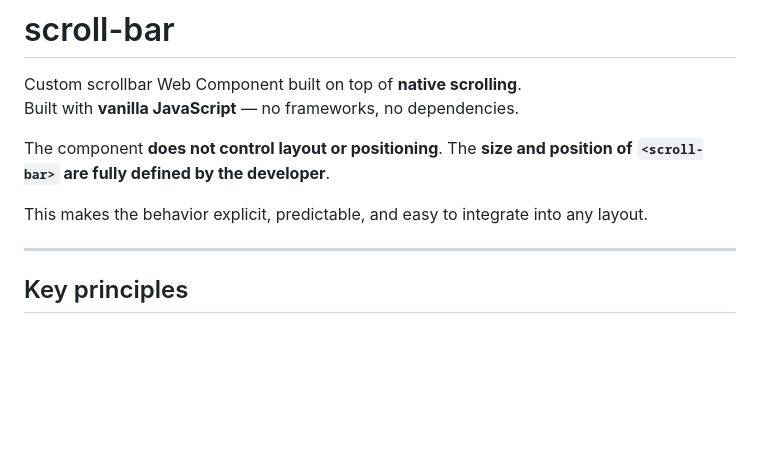
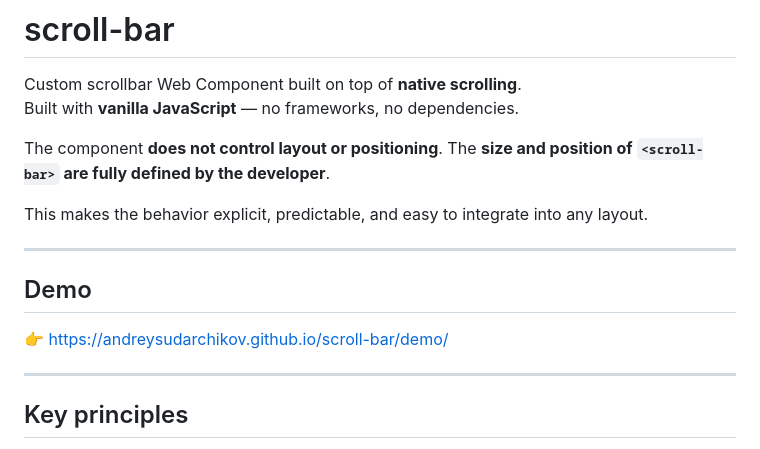
Before and after one commit to AndreySudarchikov/scroll-bar, a Markdown page: README.md, the part around the change. Drawn GitHub-style; blank space fills up the shorter version.

```diff
--- a/README.md
+++ b/README.md
@@ -8,6 +8,12 @@ The component **does not control layout or positioning**.
 The **size and position of `<scroll-bar>` are fully defined by the developer**.
 
 This makes the behavior explicit, predictable, and easy to integrate into any layout.
+
+---
+
+## Demo
+
+👉 https://andreysudarchikov.github.io/scroll-bar/demo/
 
 ---
 
```
